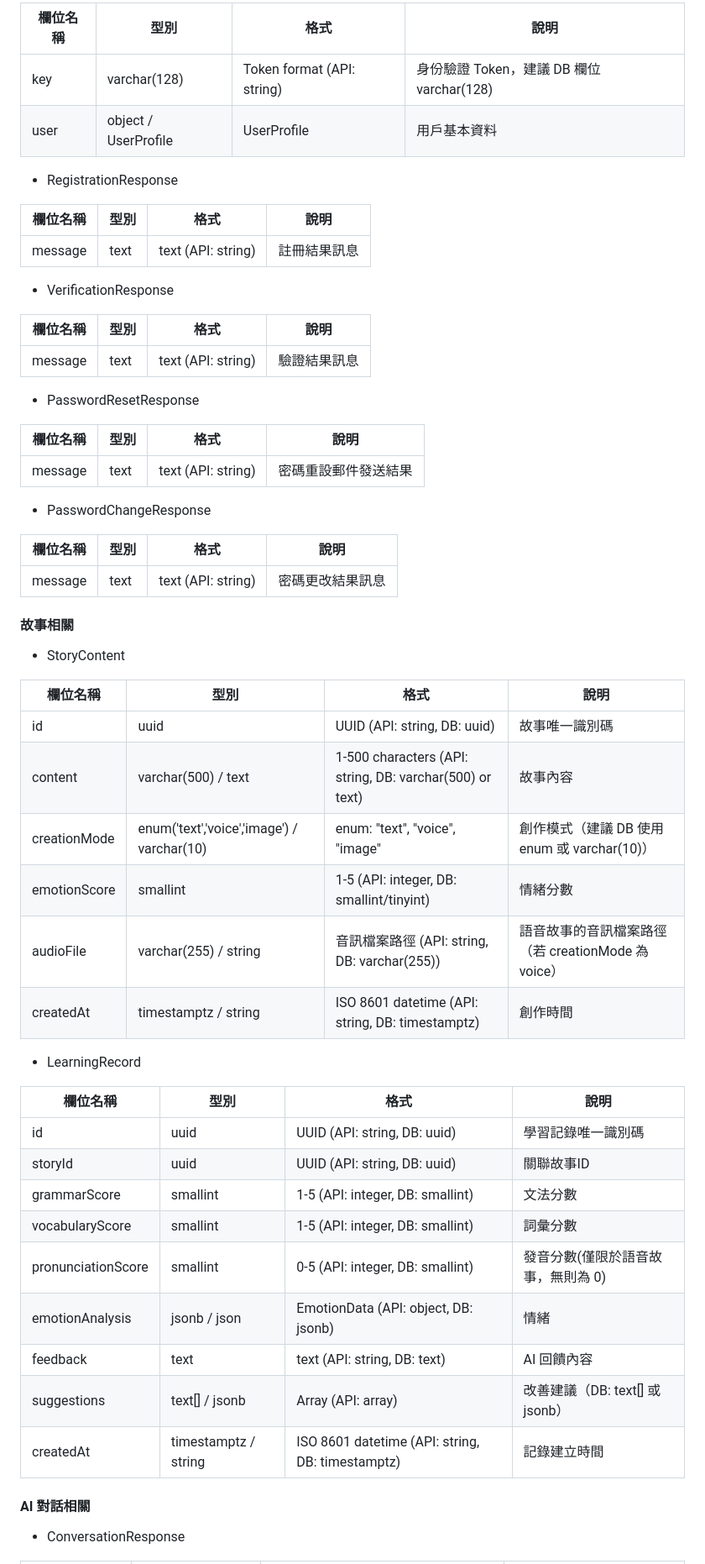
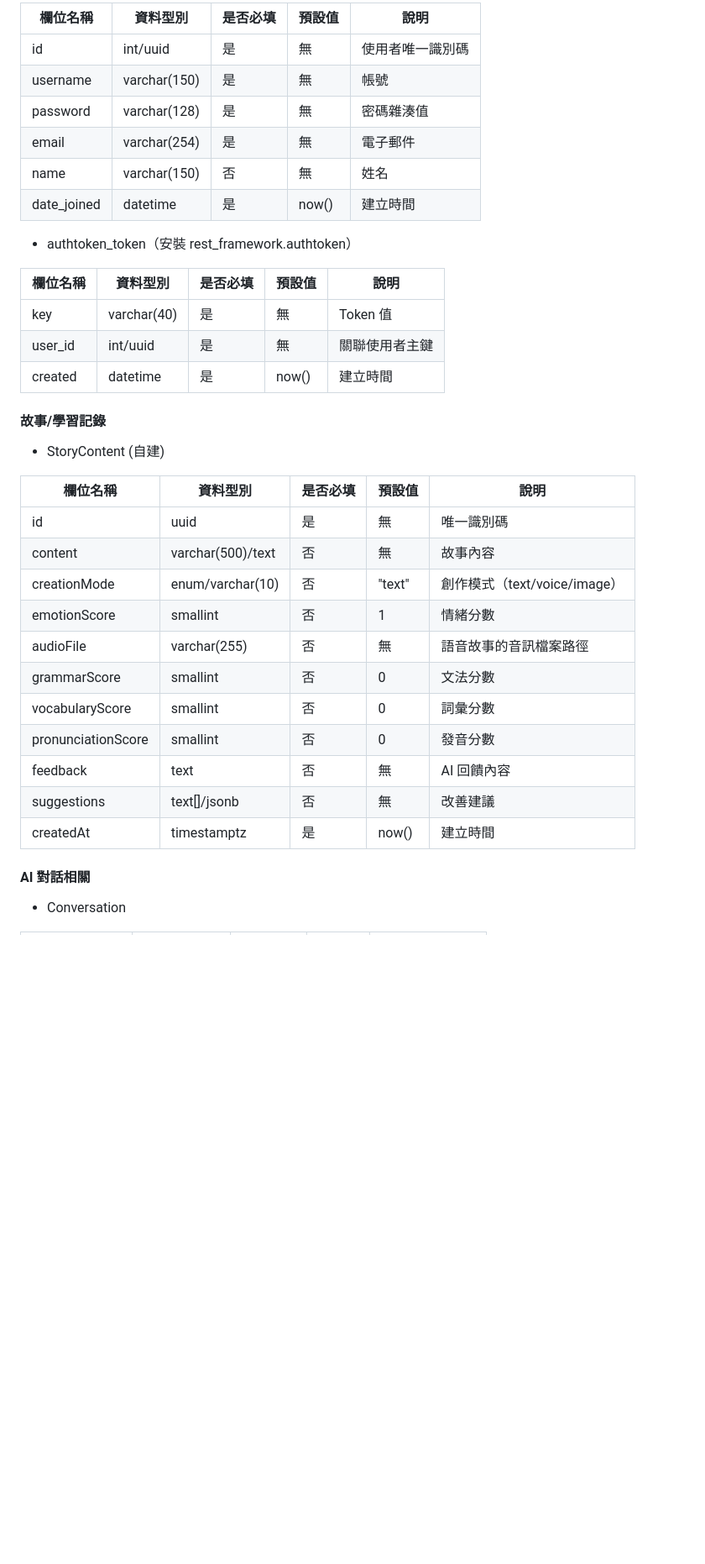
Before and after one commit to LingoNext/English-Learning-Assistant-Backend, a Markdown page: README.md, the part around one of its changes. Shown at 84% size. Rendered like a GitHub page; blank space fills up the shorter version.

Commit message:
docs(readme):update more details

```diff
--- a/README.md
+++ b/README.md
@@ -35,61 +36,44 @@
 
-| 欄位名稱 | 型別 | 格式 | 說明 |
-|---------|------|------|-----|
-| key | varchar(128) | Token format (API: string) | 身份驗證 Token，建議 DB 欄位 varchar(128) |
-| user | object / UserProfile | UserProfile | 用戶基本資料 |
+| 欄位名稱   | 資料型別      | 是否必填 | 預設值 | 說明               |
+|------------|--------------|----------|--------|--------------------|
+| id         | int/uuid     | 是       | 無     | 使用者唯一識別碼   |
+| username   | varchar(150) | 是       | 無     | 帳號               |
+| password   | varchar(128) | 是       | 無     | 密碼雜湊值         |
+| email      | varchar(254) | 是       | 無     | 電子郵件           |
+| name       | varchar(150) | 否       | 無     | 姓名               |
+| date_joined| datetime     | 是       | now()  | 建立時間           |
 
-- RegistrationResponse
+- authtoken_token（安裝 rest_framework.authtoken）
 
-| 欄位名稱 | 型別 | 格式 | 說明 |
-|---------|------|------|-----|
-| message | text | text (API: string) | 註冊結果訊息 |
+| 欄位名稱 | 資料型別    | 是否必填 | 預設值 | 說明           |
+|----------|------------|----------|--------|----------------|
+| key      | varchar(40)| 是       | 無     | Token 值       |
+| user_id  | int/uuid   | 是       | 無     | 關聯使用者主鍵 |
+| created  | datetime   | 是       | now()  | 建立時間 |
 
-- VerificationResponse
 
-| 欄位名稱 | 型別 | 格式 | 說明 |
-|---------|------|------|-----|
-| message | text | text (API: string) | 驗證結果訊息 |
 
-- PasswordResetResponse
+#### 故事/學習記錄
 
-| 欄位名稱 | 型別 | 格式 | 說明 |
-|---------|------|------|-----|
-| message | text | text (API: string) | 密碼重設郵件發送結果 |
+- StoryContent (自建)
 
-- PasswordChangeResponse
+| 欄位名稱           | 資料型別         | 是否必填 | 預設值   | 說明                         |
+|--------------------|------------------|----------|----------|------------------------------|
+| id                 | uuid             | 是       | 無       | 唯一識別碼                   |
+| content            | varchar(500)/text| 否       | 無       | 故事內容                     |
+| creationMode       | enum/varchar(10) | 否       | "text"   | 創作模式（text/voice/image） |
+| emotionScore       | smallint         | 否       | 1        | 情緒分數                     |
+| audioFile          | varchar(255)     | 否       | 無       | 語音故事的音訊檔案路徑       |
+| grammarScore       | smallint         | 否       | 0        | 文法分數                     |
+| vocabularyScore    | smallint         | 否       | 0        | 詞彙分數                     |
+| pronunciationScore | smallint         | 否       | 0        | 發音分數                     |
+| feedback           | text             | 否       | 無       | AI 回饋內容                  |
+| suggestions        | text[]/jsonb     | 否       | 無       | 改善建議                     |
+| createdAt          | timestamptz      | 是       | now()    | 建立時間                     |
 
-| 欄位名稱 | 型別 | 格式 | 說明 |
-|---------|------|------|-----|
-| message | text | text (API: string) | 密碼更改結果訊息 |
 
-#### 故事相關
-
-- StoryContent
-
-| 欄位名稱 | 型別 | 格式 | 說明 |
-|---------|------|------|-----|
-| id | uuid | UUID (API: string, DB: uuid) | 故事唯一識別碼 |
-| content | varchar(500) / text | 1-500 characters (API: string, DB: varchar(500) or text) | 故事內容 |
-| creationMode | enum('text','voice','image') / varchar(10) | enum: "text", "voice", "image" | 創作模式（建議 DB 使用 enum 或 varchar(10)） |
-| emotionScore | smallint | 1-5 (API: integer, DB: smallint/tinyint) | 情緒分數 |
-| audioFile | varchar(255) / string | 音訊檔案路徑 (API: string, DB: varchar(255)) | 語音故事的音訊檔案路徑（若 creationMode 為 voice） |
-| createdAt | timestamptz / string | ISO 8601 datetime (API: string, DB: timestamptz) | 創作時間 |
-
-- LearningRecord
-
-| 欄位名稱 | 型別 | 格式 | 說明 |
-|---------|------|------|-----|
-| id | uuid | UUID (API: string, DB: uuid) | 學習記錄唯一識別碼 |
-| storyId | uuid | UUID (API: string, DB: uuid) | 關聯故事ID |
-| grammarScore | smallint | 1-5 (API: integer, DB: smallint) | 文法分數 |
-| vocabularyScore | smallint | 1-5 (API: integer, DB: smallint) | 詞彙分數 |
-| pronunciationScore | smallint | 0-5 (API: integer, DB: smallint) | 發音分數(僅限於語音故事，無則為 0) |
-| emotionAnalysis | jsonb / json | EmotionData (API: object, DB: jsonb) | 情緒 |
-| feedback | text | text (API: string, DB: text) | AI 回饋內容 |
-| suggestions | text[] / jsonb | Array<string> (API: array) | 改善建議（DB: text[] 或 jsonb） |
-| createdAt | timestamptz / string | ISO 8601 datetime (API: string, DB: timestamptz) | 記錄建立時間 |
 
 #### AI 對話相關
 
-- ConversationResponse
+- Conversation
 
```
Also changed, not shown: other parts of README.md (+127 -170 lines).
